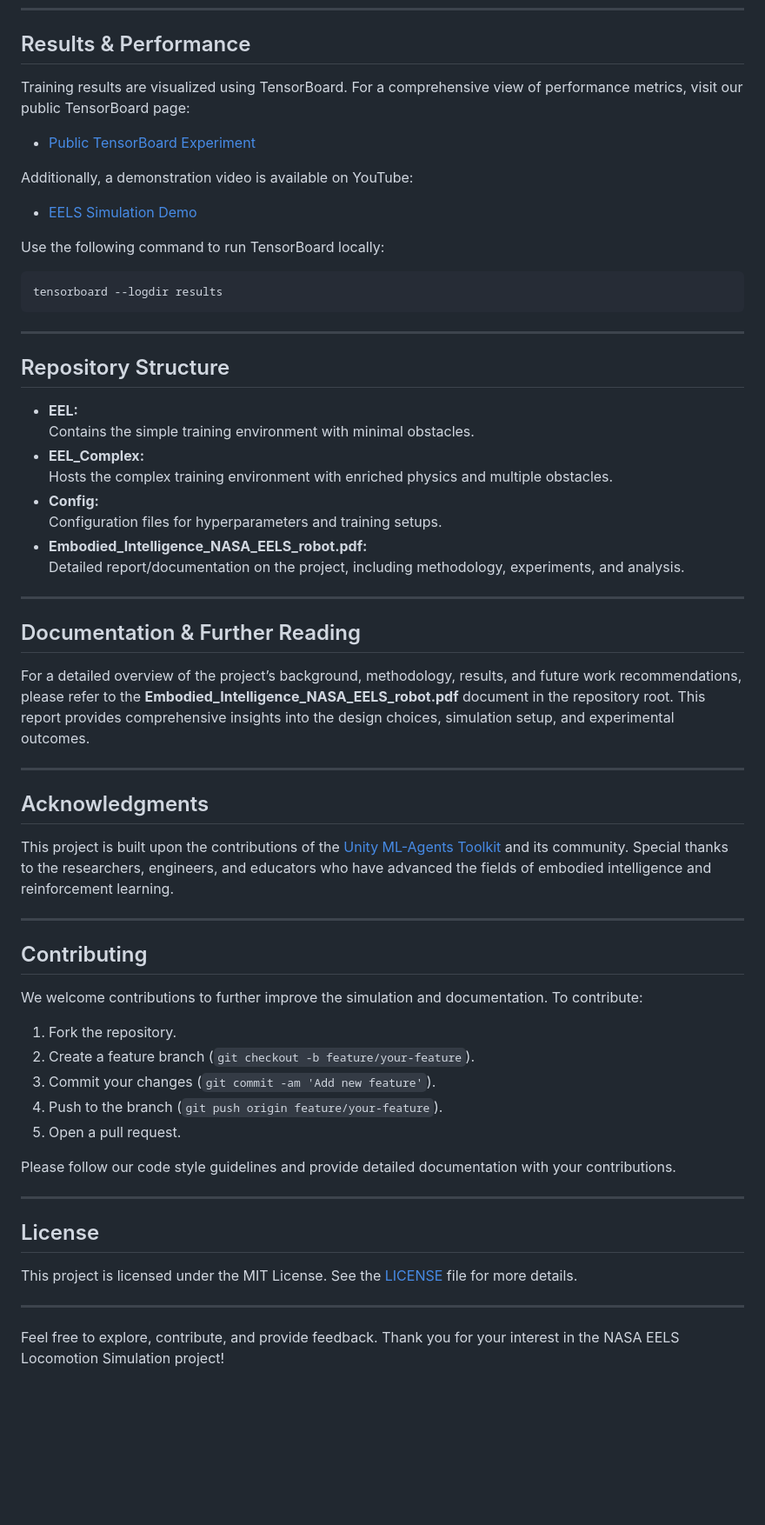
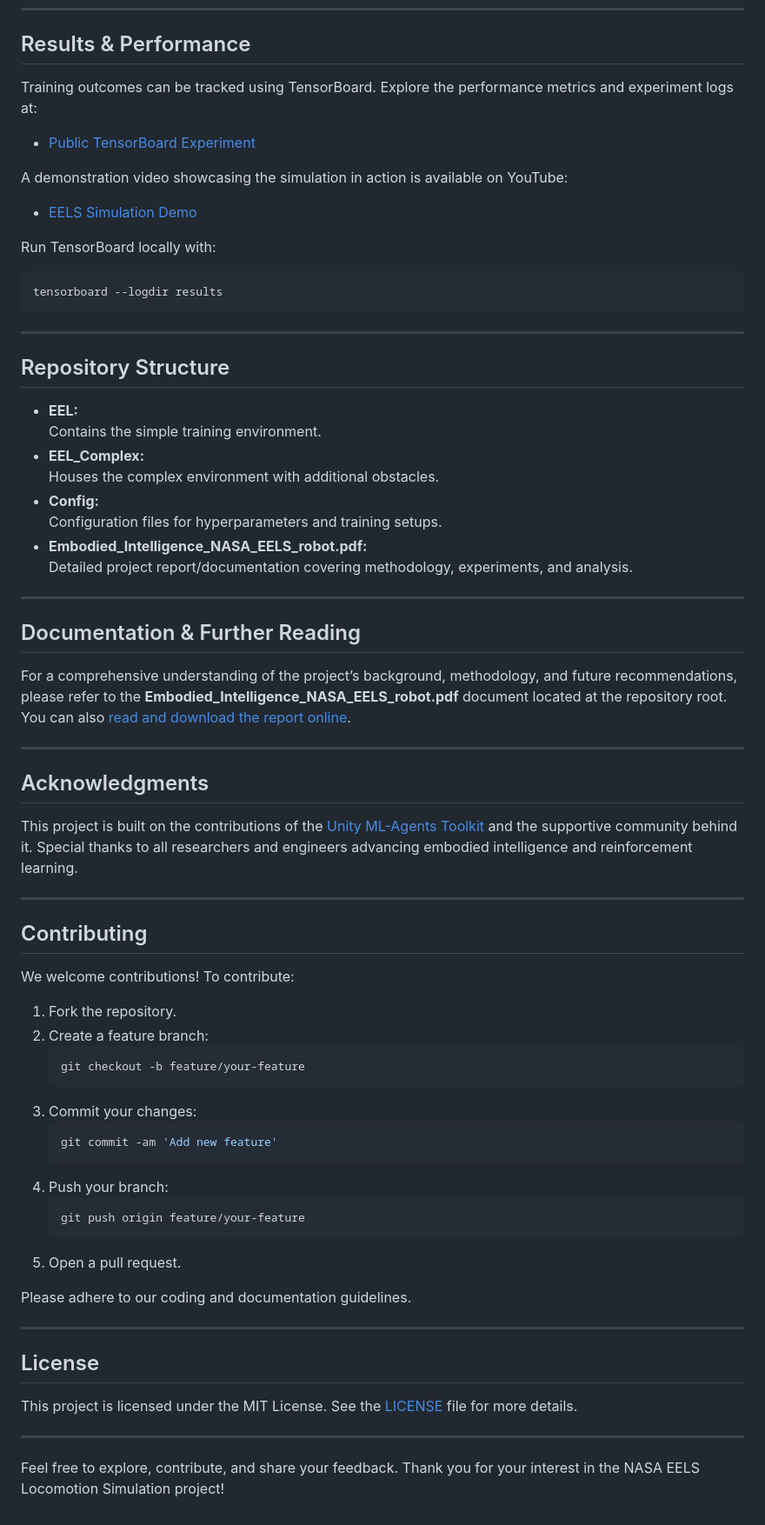
Before and after one commit to MarnixMeersman/EEL_Embodied_Intelligence, a Markdown page: README.md, the part around one of its changes. Shown at 87% size. GitHub-like rendering; blank space fills up the shorter version.

````diff
--- a/README.md
+++ b/README.md
@@ -126,15 +132,15 @@ Refer to the comments in each configuration file for further details on the para
 
 ## Results & Performance
 
-Training results are visualized using TensorBoard. For a comprehensive view of performance metrics, visit our public TensorBoard page:
+Training outcomes can be tracked using TensorBoard. Explore the performance metrics and experiment logs at:
 
 - [Public TensorBoard Experiment](https://tensorboard.dev/experiment/oKkN7ge1QjSlHY9vKnE77Q/#scalars)
 
-Additionally, a demonstration video is available on YouTube:
+A demonstration video showcasing the simulation in action is available on YouTube:
 
 - [EELS Simulation Demo](https://youtu.be/LdKwgdQfkKw)
 
-Use the following command to run TensorBoard locally:
+Run TensorBoard locally with:
 ```bash
 tensorboard --logdir results
 ```
@@ -144,39 +150,48 @@ tensorboard --logdir results
 ## Repository Structure
 
 - **EEL:**
-  Contains the simple training environment with minimal obstacles.
+  Contains the simple training environment.
 - **EEL_Complex:**
-  Hosts the complex training environment with enriched physics and multiple obstacles.
+  Houses the complex environment with additional obstacles.
 - **Config:**
   Configuration files for hyperparameters and training setups.
 - **Embodied_Intelligence_NASA_EELS_robot.pdf:**
-  Detailed report/documentation on the project, including methodology, experiments, and analysis.
+  Detailed project report/documentation covering methodology, experiments, and analysis.
 
 ---
 
 ## Documentation & Further Reading
 
-For a detailed overview of the project’s background, methodology, results, and future work recommendations, please refer to the **Embodied_Intelligence_NASA_EELS_robot.pdf** document in the repository root. This report provides comprehensive insights into the design choices, simulation setup, and experimental outcomes.
+For a comprehensive understanding of the project’s background, methodology, and future recommendations, please refer to the **Embodied_Intelligence_NASA_EELS_robot.pdf** document located at the repository root. You can also [read and download the report online](https://github.com/MarnixMeersman/EEL_Embodied_Intelligence/blob/main/Embodied_Intelligence_NASA_EELS_robot.pdf).
 
 ---
 
 ## Acknowledgments
 
-This project is built upon the contributions of the [Unity ML-Agents Toolkit](https://github.com/Unity-Technologies/ml-agents) and its community. Special thanks to the researchers, engineers, and educators who have advanced the fields of embodied intelligence and reinforcement learning.
+This project is built on the contributions of the [Unity ML-Agents Toolkit](https://github.com/Unity-Technologies/ml-agents) and the supportive community behind it. Special thanks to all researchers and engineers advancing embodied intelligence and reinforcement learning.
 
 ---
 
 ## Contributing
 
-We welcome contributions to further improve the simulation and documentation. To contribute:
+We welcome contributions! To contribute:
 
 1. Fork the repository.
-2. Create a feature branch (`git checkout -b feature/your-feature`).
-3. Commit your changes (`git commit -am 'Add new feature'`).
-4. Push to the branch (`git push origin feature/your-feature`).
+2. Create a feature branch:
+   ```bash
+   git checkout -b feature/your-feature
+   ```
+3. Commit your changes:
+   ```bash
+   git commit -am 'Add new feature'
+   ```
+4. Push your branch:
+   ```bash
+   git push origin feature/your-feature
+   ```
 5. Open a pull request.
 
-Please follow our code style guidelines and provide detailed documentation with your contributions.
+Please adhere to our coding and documentation guidelines.
 
 ---
 
@@ -186,4 +201,4 @@ This project is licensed under the MIT License. See the [LICENSE](LICENSE) file
 
 ---
 
-Feel free to explore, contribute, and provide feedback. Thank you for your interest in the NASA EELS Locomotion Simulation project!
+Feel free to explore, contribute, and share your feedback. Thank you for your interest in the NASA EELS Locomotion Simulation project!
````
Also changed, not shown: other parts of README.md (+35 -29 lines).
